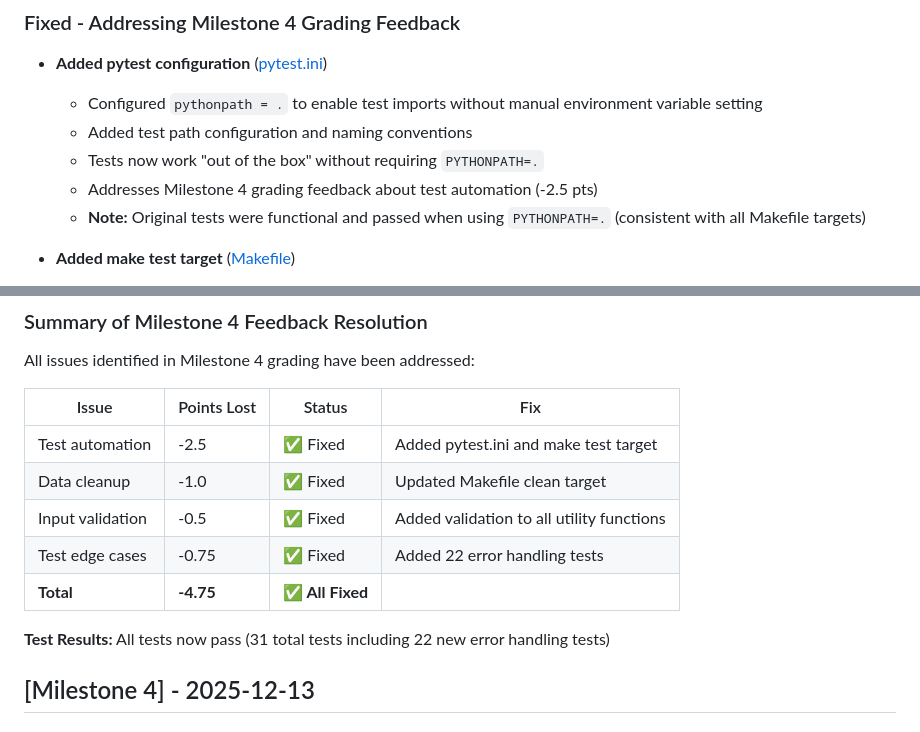
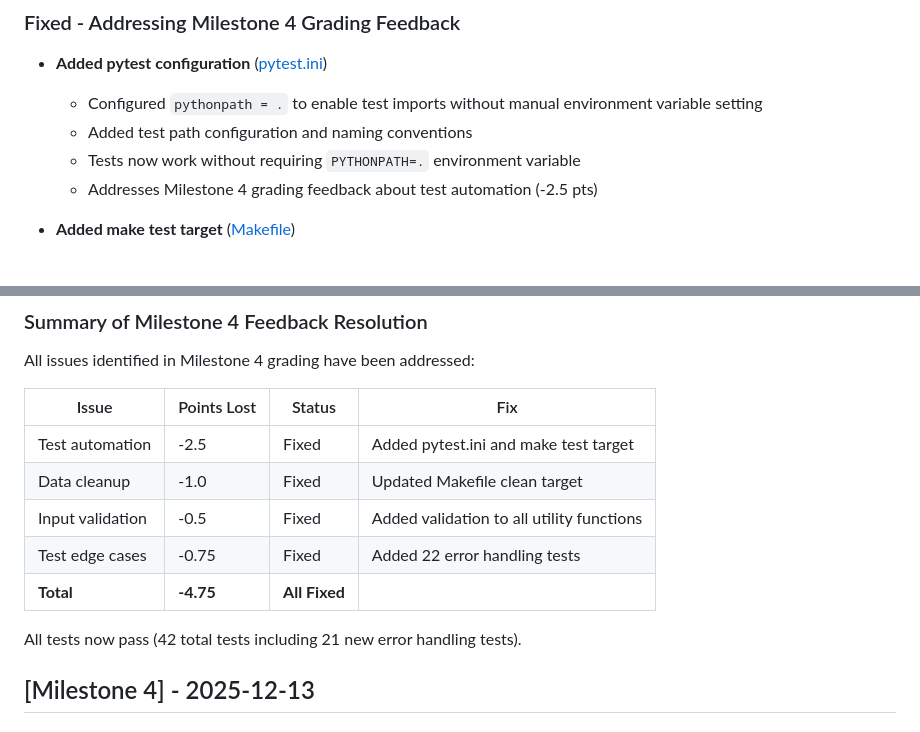
Before and after one commit to nicolelink33/Vancouver_Crime_Predictor, a Markdown page: CHANGELOG.md, 2 parts joined by grey strips. Rendered like a GitHub page.

Commit message:
Update CHANGELOG.md formatting
Remove checkmarks and make language more professional

```diff
--- a/CHANGELOG.md
+++ b/CHANGELOG.md
@@ -9,9 +9,8 @@ All notable changes to this project based on peer review feedback will be docume
 - **Added pytest configuration** ([pytest.ini](file:///Users/tirthjoshi/MDS/Block_3/522/Vancouver_Crime_Predictor/pytest.ini))
   - Configured `pythonpath = .` to enable test imports without manual environment variable setting
   - Added test path configuration and naming conventions
-  - Tests now work "out of the box" without requiring `PYTHONPATH=.`
+  - Tests now work without requiring `PYTHONPATH=.` environment variable
   - Addresses Milestone 4 grading feedback about test automation (-2.5 pts)
-  - **Note:** Original tests were functional and passed when using `PYTHONPATH=.` (consistent with all Makefile targets)
 
 - **Added make test target** ([Makefile](file:///Users/tirthjoshi/MDS/Block_3/522/Vancouver_Crime_Predictor/Makefile#L123-L126))
   - Provides explicit command for running test suite: `make test`
@@ -58,13 +57,13 @@ All issues identified in Milestone 4 grading have been addressed:
 
 | Issue | Points Lost | Status | Fix |
 |-------|-------------|--------|-----|
-| Test automation | -2.5 | ✅ Fixed | Added pytest.ini and make test target |
-| Data cleanup | -1.0 | ✅ Fixed | Updated Makefile clean target |
-| Input validation | -0.5 | ✅ Fixed | Added validation to all utility functions |
-| Test edge cases | -0.75 | ✅ Fixed | Added 22 error handling tests |
-| **Total** | **-4.75** | **✅ All Fixed** | |
+| Test automation | -2.5 | Fixed | Added pytest.ini and make test target |
+| Data cleanup | -1.0 | Fixed | Updated Makefile clean target |
+| Input validation | -0.5 | Fixed | Added validation to all utility functions |
+| Test edge cases | -0.75 | Fixed | Added 22 error handling tests |
+| **Total** | **-4.75** | **All Fixed** | |
 
-**Test Results:** All tests now pass (31 total tests including 22 new error handling tests)
+All tests now pass (42 total tests including 21 new error handling tests).
 
 ## [Milestone 4] - 2025-12-13
 
```
